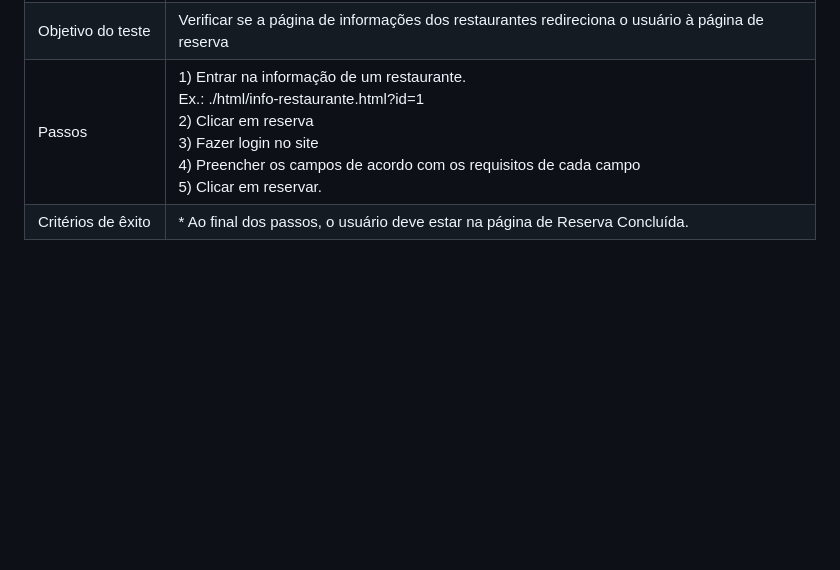
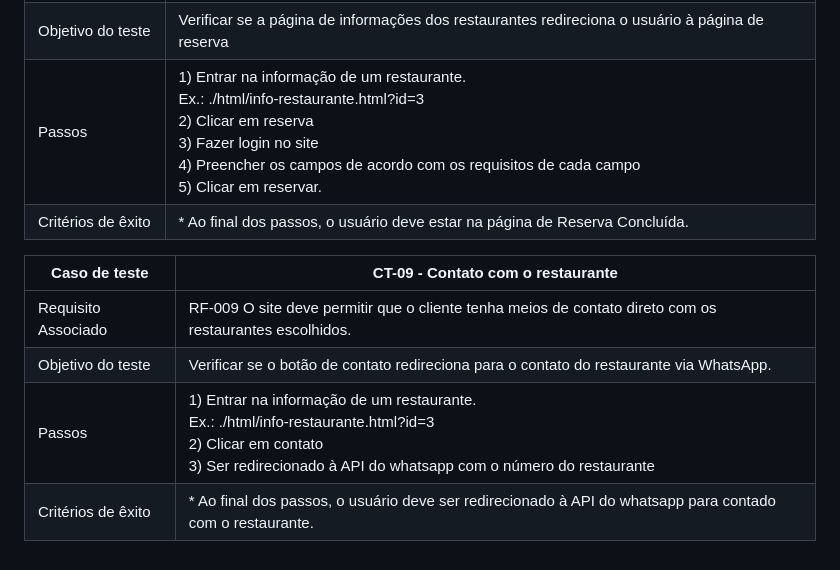
Before and after one commit to ICEI-PUC-Minas-PMV-ADS/pmv-ads-2022-1-e1-proj-web-t3-bref, a Markdown page: docs/08-Plano de Testes de Software.md, the part around the change. Rendered like a GitHub page; blank space fills up the shorter version.

Commit message:
Criando e Registrando testes CT-09.

```diff
--- a/docs/08-Plano de Testes de Software.md
+++ b/docs/08-Plano de Testes de Software.md
@@ -61,5 +61,13 @@ Caso de teste | CT-08 - Teste para a página de reserva
 ------------- | -----------------------
 Requisito Associado | RF-004 O site deve oferecer ao usuário entrar na fila online ou fazer uma reserva quando o restaurante disponibilizar esse serviço.
 Objetivo do teste | Verificar se a página de informações dos restaurantes redireciona o usuário à página de reserva
-Passos | 1) Entrar na informação de um restaurante.<br> Ex.: ./html/info-restaurante.html?id=1<br/>2) Clicar em reserva<br>3) Fazer login no site<br>4) Preencher os campos de acordo com os requisitos de cada campo<br>5) Clicar em reservar.
+Passos | 1) Entrar na informação de um restaurante.<br> Ex.: ./html/info-restaurante.html?id=3<br/>2) Clicar em reserva<br>3) Fazer login no site<br>4) Preencher os campos de acordo com os requisitos de cada campo<br>5) Clicar em reservar.
 Critérios de êxito | * Ao final dos passos, o usuário deve estar na página de Reserva Concluída.
+
+
+Caso de teste | CT-09 - Contato com o restaurante
+------------- | -----------------------
+Requisito Associado | RF-009 O site deve permitir que o cliente tenha meios de contato direto com os restaurantes escolhidos.
+Objetivo do teste | Verificar se o botão de contato redireciona para o contato do restaurante via WhatsApp.
+Passos | 1) Entrar na informação de um restaurante.<br> Ex.: ./html/info-restaurante.html?id=3<br/>2) Clicar em contato<br>3) Ser redirecionado à API do whatsapp com o número do restaurante
+Critérios de êxito | * Ao final dos passos, o usuário deve ser redirecionado à API do whatsapp para contado com o restaurante.
```
Also changed, not shown: docs/img/imagens_testes/contato-restaurante-info.jpeg (added), docs/img/imagens_testes/contato-restaurante-sucesso.PNG (added), 1 other file.
